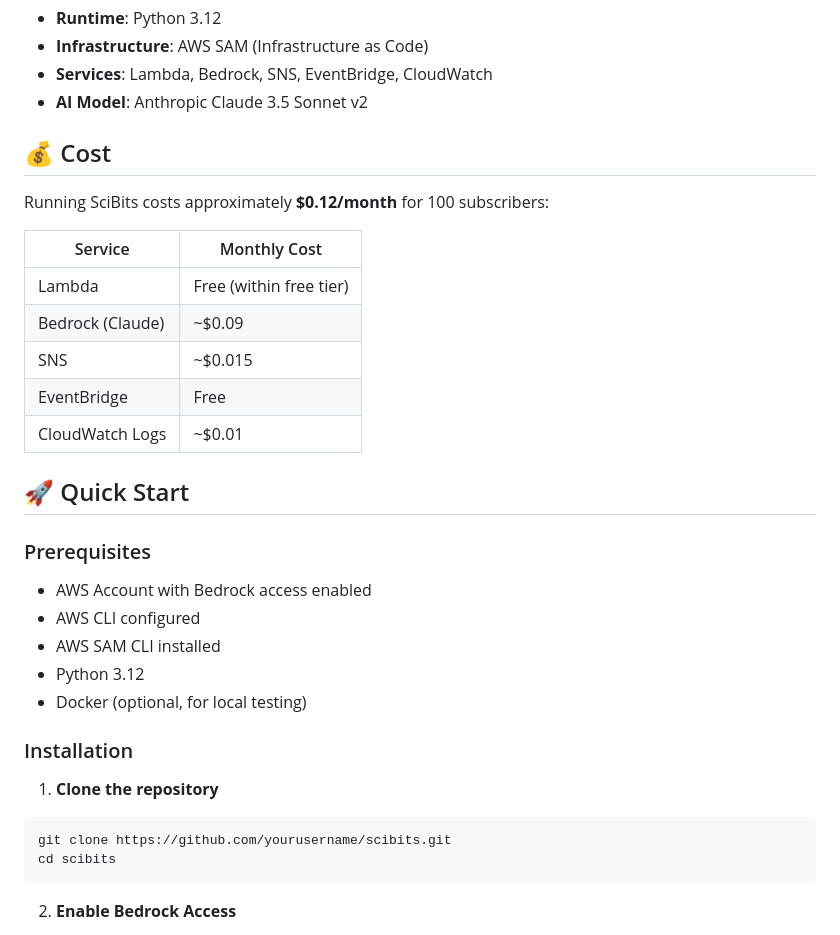
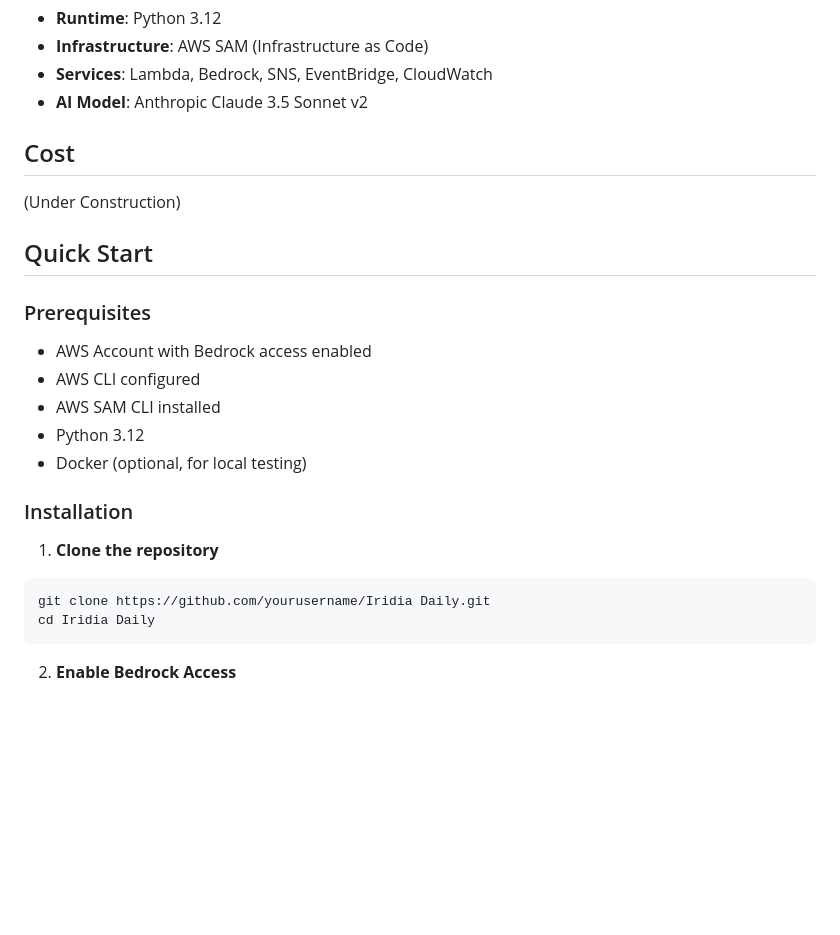
Before and after one commit to erhardt-ren/iridia-daily-service, a Markdown page: README.md, the part around one of its changes. Drawn GitHub-style; blank space fills up the shorter version.

````diff
--- a/README.md
+++ b/README.md
@@ -32,19 +30,11 @@ Lambda Function
 - **Services**: Lambda, Bedrock, SNS, EventBridge, CloudWatch
 - **AI Model**: Anthropic Claude 3.5 Sonnet v2
 
-## 💰 Cost
+## Cost
 
-Running SciBits costs approximately **$0.12/month** for 100 subscribers:
+(Under Construction)
 
-| Service | Monthly Cost |
-|---------|-------------|
-| Lambda | Free (within free tier) |
-| Bedrock (Claude) | ~$0.09 |
-| SNS | ~$0.015 |
-| EventBridge | Free |
-| CloudWatch Logs | ~$0.01 |
-
-## 🚀 Quick Start
+## Quick Start
 
 ### Prerequisites
 
@@ -58,8 +48,8 @@ Running SciBits costs approximately **$0.12/month** for 100 subscribers:
 
 1. **Clone the repository**
 ```bash
-git clone https://github.com/yourusername/scibits.git
-cd scibits
+git clone https://github.com/yourusername/Iridia Daily.git
+cd Iridia Daily
 ```
 
 2. **Enable Bedrock Access**
````
Also changed, not shown: other parts of README.md (+30 -68 lines).
